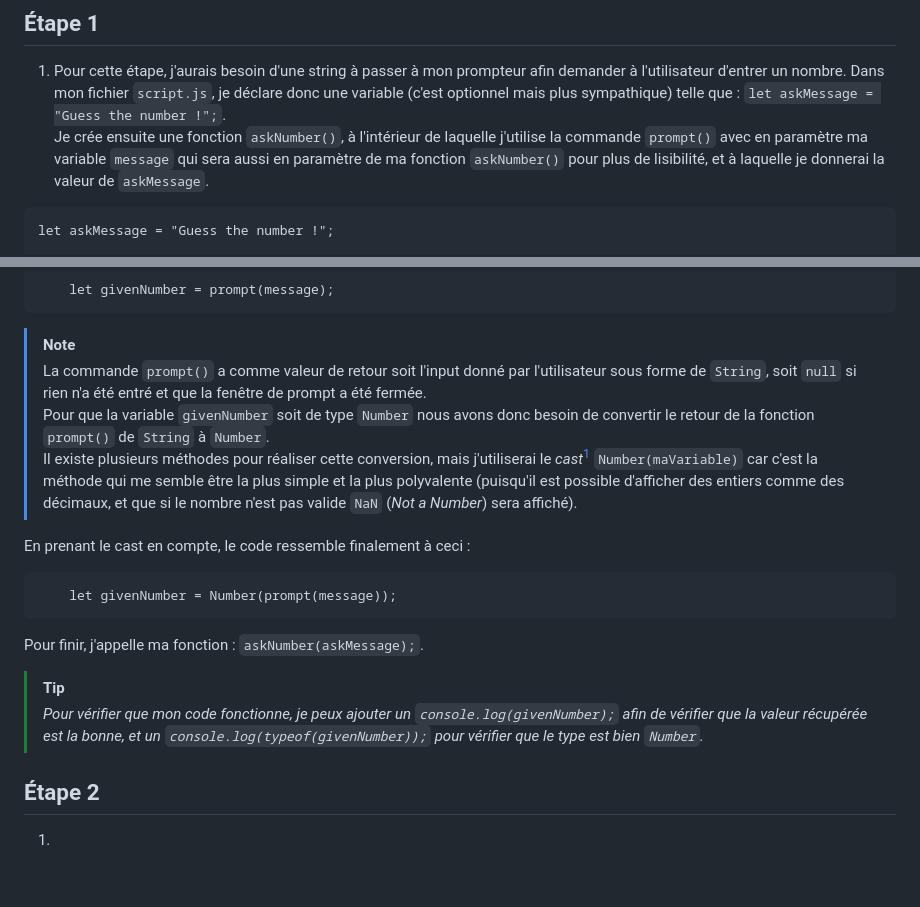
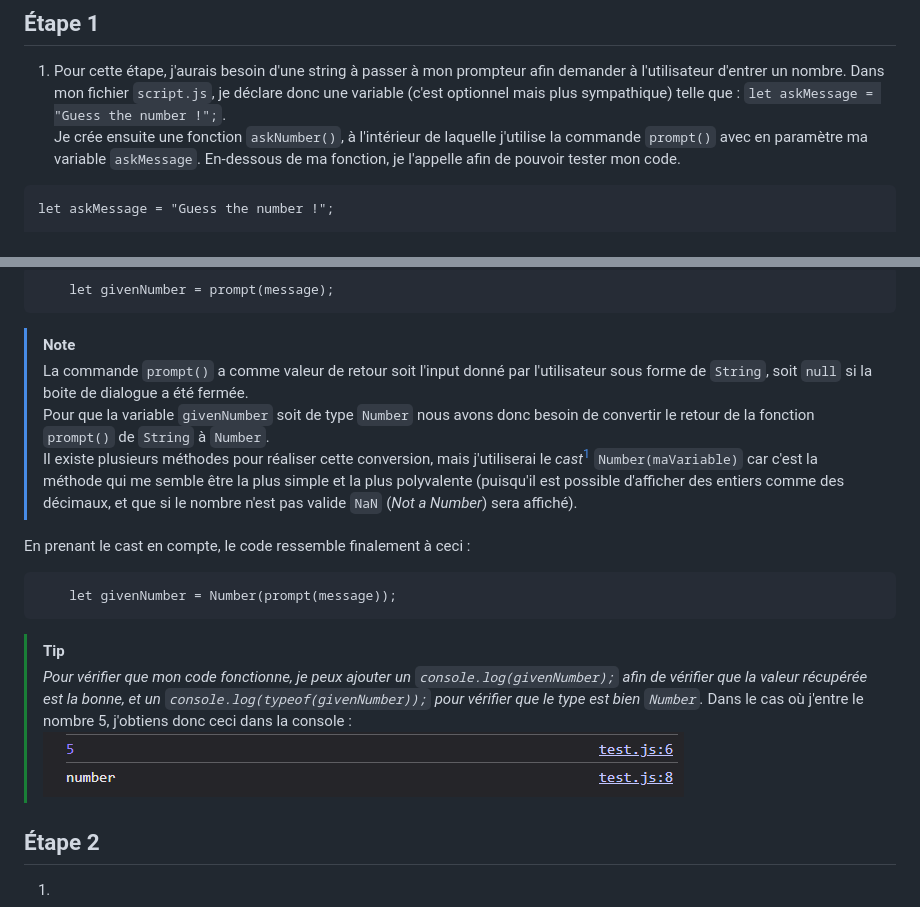
Before and after one commit to maevabrtl/02_Guess_a_number, a Markdown page: README.md, 2 parts joined by grey strips. Drawn GitHub-style; pictures changed too: ressources_readme/console_step_1.png (added); blank space fills up the shorter version.

Commit message:
Update script.js til step 4 => done; update README.md step 1 => done; add ressources_readme/ directory; add step_1.js file => done, created step_2.js file

````diff
--- a/README.md
+++ b/README.md
@@ -14,7 +14,8 @@ Pour réaliser cet exercice il nous est proposé d'utiliser un [compilateur en l
 ## **Étape 1**
 
 1. Pour cette étape, j'aurais besoin d'une string à passer à mon prompteur afin demander à l'utilisateur d'entrer un nombre. Dans mon fichier `script.js`, je déclare donc une variable (c'est optionnel mais plus sympathique) telle que : `let askMessage = "Guess the number !";`.<br>
-Je crée ensuite une fonction `askNumber()`, à l'intérieur de laquelle j'utilise la commande `prompt()` avec en paramètre ma variable `message` qui sera aussi en paramètre de ma fonction `askNumber()` pour plus de lisibilité, et à laquelle je donnerai la valeur de `askMessage`.
+Je crée ensuite une fonction `askNumber()`, à l'intérieur de laquelle j'utilise la commande `prompt()` avec en paramètre ma variable `askMessage`.
+En-dessous de ma fonction, je l'appelle afin de pouvoir tester mon code.
 ```
 let askMessage = "Guess the number !";
 
@@ -29,7 +30,7 @@ askNumber(askMessage);
 	let givenNumber = prompt(message);
 ```
 > [!NOTE]
-> La commande `prompt()` a comme valeur de retour soit l'input donné par l'utilisateur sous forme de `String`, soit `null` si rien n'a été entré et que la fenêtre de prompt a été fermée.<br>
+> La commande `prompt()` a comme valeur de retour soit l'input donné par l'utilisateur sous forme de `String`, soit `null` si la boite de dialogue a été fermée.<br>
 > Pour que la variable `givenNumber` soit de type `Number` nous avons donc besoin de convertir le retour de la fonction `prompt()` de `String` à `Number`.<br>
 Il existe plusieurs méthodes pour réaliser cette conversion, mais j'utiliserai le *cast*[^castdef] `Number(maVariable)` car c'est la méthode qui me semble être la plus simple et la plus polyvalente (puisqu'il est possible d'afficher des entiers comme des décimaux, et que si le nombre n'est pas valide `NaN` (*Not a Number*) sera affiché).
 
@@ -37,9 +38,10 @@ En prenant le cast en compte, le code ressemble finalement à ceci :
 ```
 	let givenNumber = Number(prompt(message));
 ```
-Pour finir, j'appelle ma fonction : `askNumber(askMessage);`.
 > [!TIP]
 > *Pour vérifier que mon code fonctionne, je peux ajouter un `console.log(givenNumber);` afin de vérifier que la valeur récupérée est la bonne, et un `console.log(typeof(givenNumber));` pour vérifier que le type est bien `Number`.*
+Dans le cas où j'entre le nombre 5, j'obtiens donc ceci dans la console :
+![affichage dans la console de 5 puis de Number](<ressources_readme/console_step_1.png>)
 
 ## **Étape 2**
 1.
````
Also changed, not shown: 4 other files.
